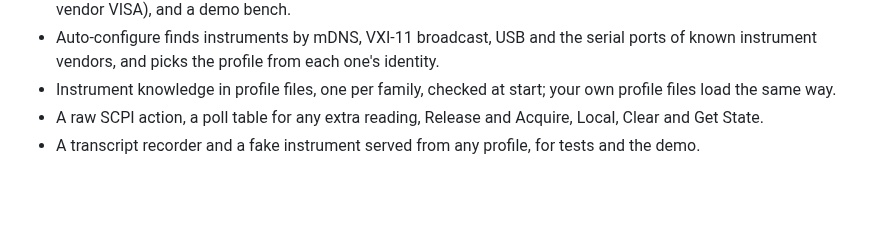
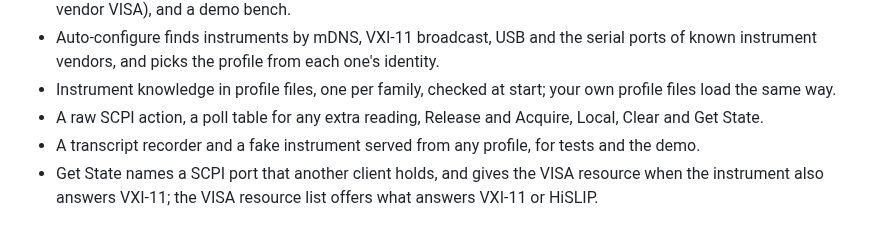
Before and after one commit to zeloscloud/zelos-extension-instruments, a Markdown page: CHANGELOG.md, the part around the change. Rendered like a GitHub page; blank space fills up the shorter version.

```diff
--- a/CHANGELOG.md
+++ b/CHANGELOG.md
@@ -14,3 +14,4 @@ The format follows [Keep a Changelog](https://keepachangelog.com/en/1.1.0/), and
 - Instrument knowledge in profile files, one per family, checked at start; your own profile files load the same way.
 - A raw SCPI action, a poll table for any extra reading, Release and Acquire, Local, Clear and Get State.
 - A transcript recorder and a fake instrument served from any profile, for tests and the demo.
+- Get State names a SCPI port that another client holds, and gives the VISA resource when the instrument also answers VXI-11; the VISA resource list offers what answers VXI-11 or HiSLIP.
```
Also changed, not shown: README.md (+8 -4 lines), assets/readme/scope.png (added), 14 other files.
